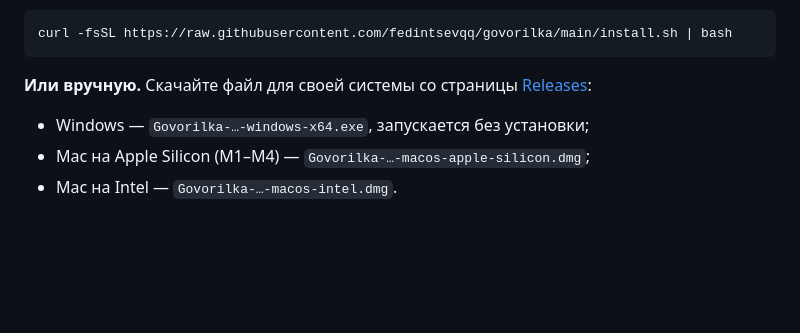
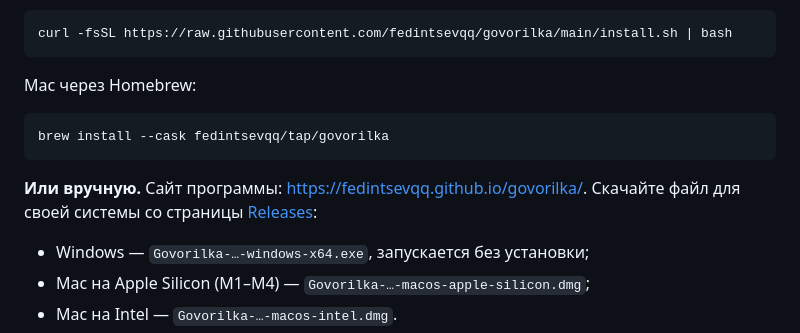
Before and after one commit to fedintsevqq/govorilka, a Markdown page: README.md, the part around the change. GitHub-like rendering; blank space fills up the shorter version.

````diff
--- a/README.md
+++ b/README.md
@@ -32,7 +32,13 @@ Mac (Терминал, программа ляжет в «Программы»):
 curl -fsSL https://raw.githubusercontent.com/fedintsevqq/govorilka/main/install.sh | bash
 ```
 
-**Или вручную.** Скачайте файл для своей системы со страницы [Releases](https://github.com/fedintsevqq/govorilka/releases/latest):
+Mac через Homebrew:
+
+```bash
+brew install --cask fedintsevqq/tap/govorilka
+```
+
+**Или вручную.** Сайт программы: https://fedintsevqq.github.io/govorilka/. Скачайте файл для своей системы со страницы [Releases](https://github.com/fedintsevqq/govorilka/releases/latest):
 
 - Windows — `Govorilka-…-windows-x64.exe`, запускается без установки;
 - Mac на Apple Silicon (M1–M4) — `Govorilka-…-macos-apple-silicon.dmg`;
````
Also changed, not shown: docs/launch/README.md (+9 -6 lines).
